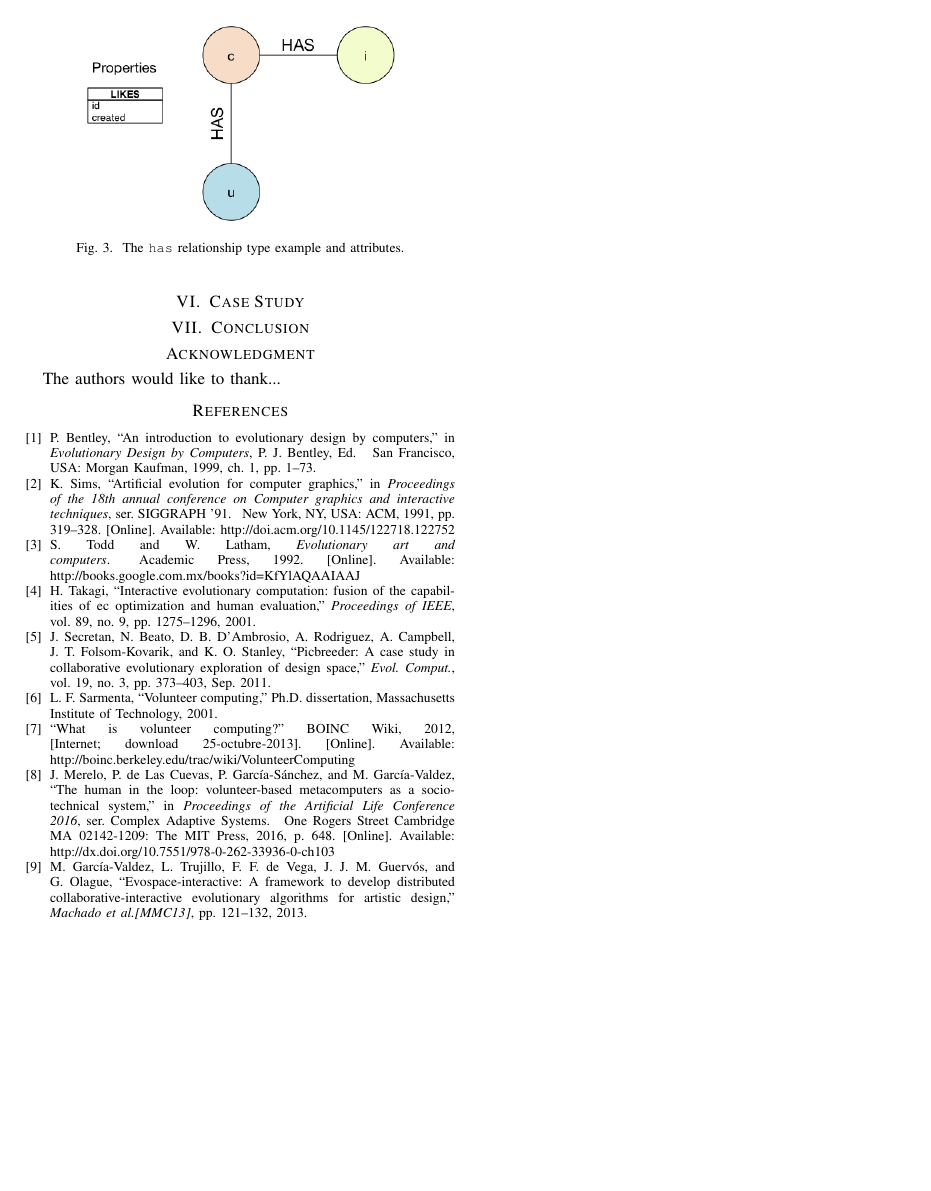
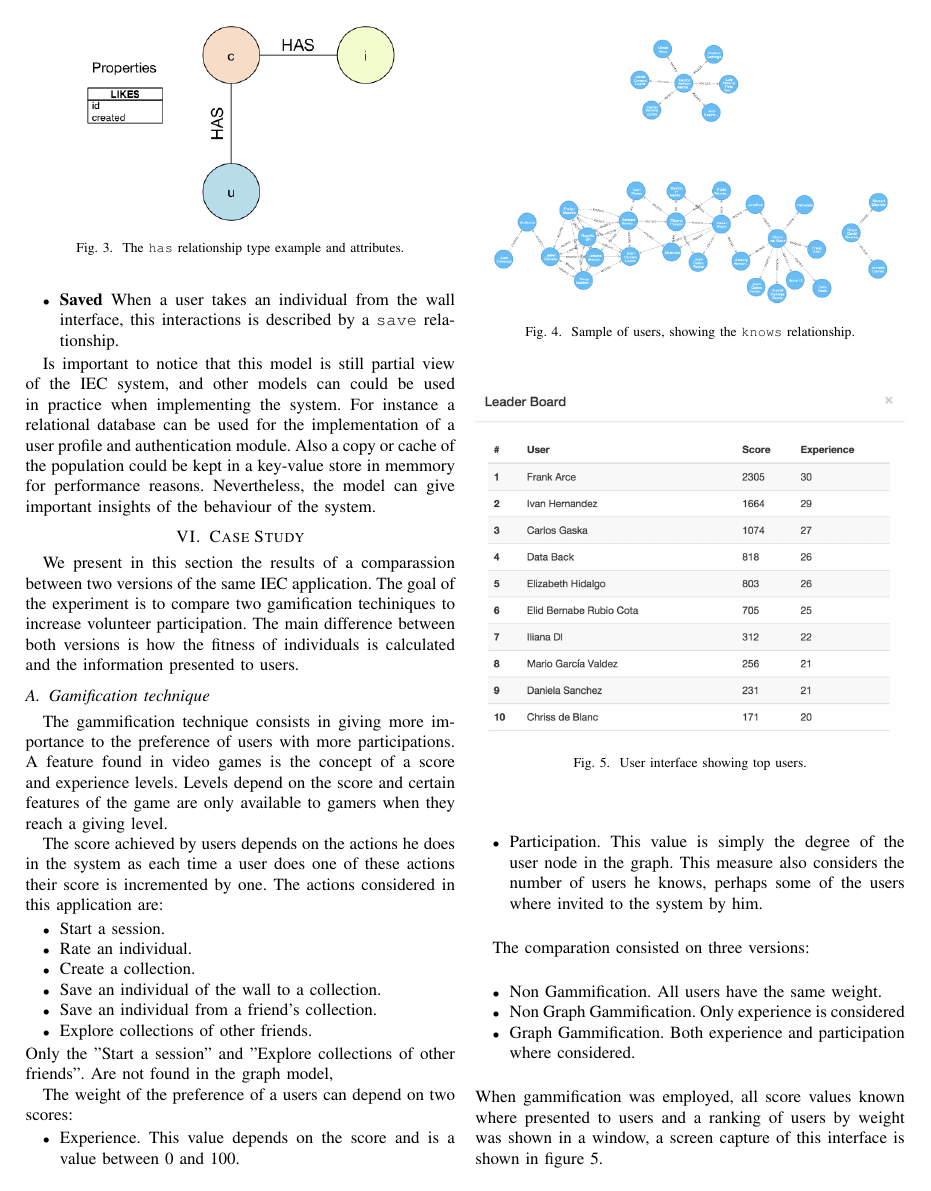
Before and after one commit to mariosky/2017-Human-Centered-IEC, a LaTeX paper (2017-CEC-Graph-Based-Population-For- IEC/paper.tex): page 4 of 4 before the commit and page 4 of 5 after it. Compiled offline with pdfLaTeX; a missing font is replaced by an installed copy or a similar font; a LaTeX package or settings file that is missing is left out.

Commit message:
Basic description of case study
Gammification Techniques explained, to do: Set-up and Results.

```diff
--- a/2017-CEC-Graph-Based-Population-For- IEC/paper.tex
+++ b/2017-CEC-Graph-Based-Population-For- IEC/paper.tex
@@ -646 +653,3 @@ interactions is also of interest.
+\item {\bf Saved} When a user takes an individual from the wall interface, this
+interactions is described by a {\tt save} relationship.
 \end{itemize}
@@ -661,11 +659,79 @@ between certain nodes $user$, $individual$ and $collection$ is shown.
     \centering
         \includegraphics[width=2.5in]{img/edge_properties_has.png}
     \caption{ The {\tt has} relationship type example and attributes.}
-    \label{fig:evo}
+    \label{fig:has}
 \end{figure}
 
+Is important to notice that this model is still partial view of the IEC system,
+and other models can could be used in practice when implementing the system.
+For instance a relational database can be used for the implementation of a
+user profile and authentication module. Also a copy or cache of the population
+could be kept in a key-value store in memmory for performance reasons.
+Nevertheless, the model can give important insights of the behaviour of the
+system.
 
 \section{Case Study}
 \label{sec:experiments}
 
+We present in this section the results of a comparassion between two versions
+of the same IEC application. The goal of the experiment is to compare two
+gamification techiniques to increase volunteer participation.
+The main difference between both versions is how the fitness of individuals
+is calculated and the information presented to users.
+\subsection{Gamification technique}
+\label{sec:gamification}
+The gammification technique
+consists in giving more importance to the preference of users with more
+participations. A feature found in video games is the concept of a
+score and experience levels. Levels depend on the score and certain features
+of the game are only available to gamers when they reach a giving level.
 
+The score achieved by users depends on the actions he does in the system as
+each time a user does one of these actions their score is incremented by one.
+The actions considered in this application are:
+\begin{itemize}
+\item Start a session.
+\item Rate an individual.
+\item Create a collection.
+\item Save an individual of the wall to a collection.
+\item Save an individual from a friend's collection.
+\item Explore collections of other friends.
+\end{itemize}
+Only the "Start a session" and "Explore collections of other friends".
+Are not found in the graph model,
+%% Note: I must ask Christian where they are stored
+%%
+
+The weight of the preference of a users can depend on two scores:
+\begin{itemize}
+\item Experience. This value depends on the score and is a value
+between 0 and 100.
+
+\item Participation. This value is simply the degree of the user node
+in the graph. This measure also considers the number of users he knows,
+perhaps some of the users where invited to the system by him.
+\end{itemize}
+
+The comparation consisted on three versions:
+\begin{itemize}
+\item Non Gammification. All users have the same weight.
+\item Non Graph Gammification. Only experience is considered
+\item Graph Gammification. Both experience and participation where considered.
+\end{itemize}
+When gammification was employed, all score values known where presented to users
+and a ranking of users by weight was shown in a window, a screen capture of
+this interface is shown in figure \ref{fig:top-users}.
+
+\begin{figure}[!t]
+    \centering
+        \includegraphics[width=3.5in]{img/user_known_2.png}
+    \caption{Sample of users, showing the {\tt knows} relationship.}
+    \label{fig:top-users}
+\end{figure}
+
+
+
+\begin{figure}[!t]
+    \centering
+        \includegraphics[width=3.5in]{img/leaderBoard.png}
+    \caption{User interface showing top users.}
```
Also changed, not shown: 2017-CEC-Graph-Based-Population-For- IEC/paper.tex (71 more changed lines).
